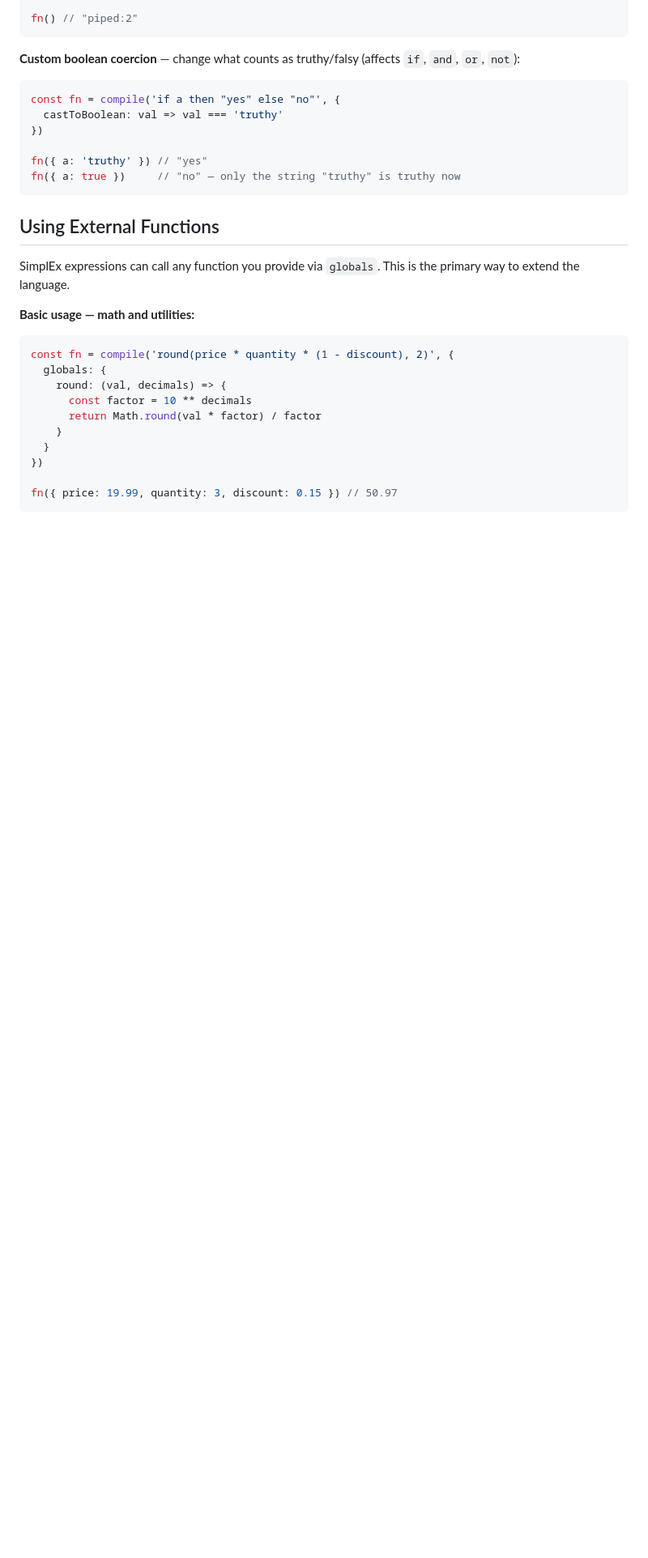
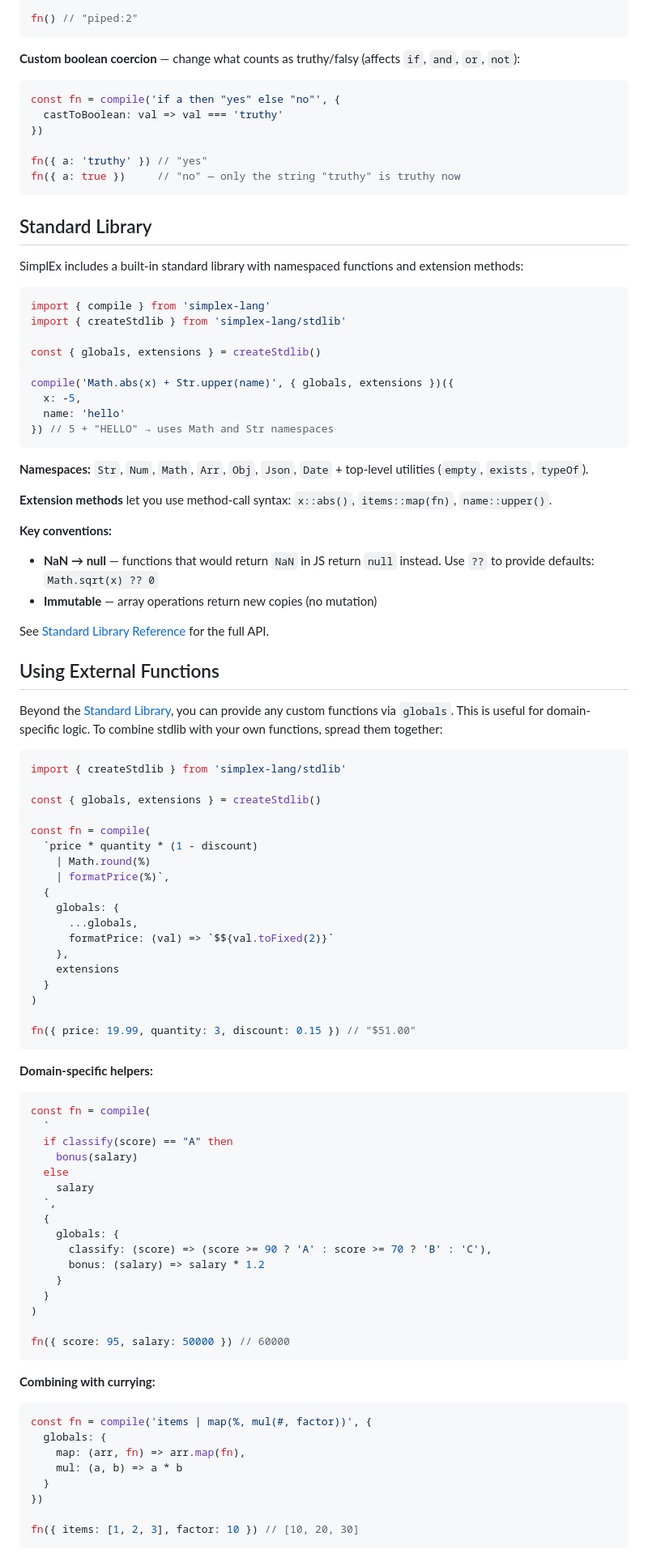
Before and after one commit to wmakeev/simplex, a Markdown page: README.md, the part around one of its changes. Shown at 81% size. Rendered like a GitHub page; blank space fills up the shorter version.

````diff
--- a/README.md
+++ b/README.md
@@ -480,22 +496,89 @@ fn({ a: 'truthy' }) // "yes"
 fn({ a: true })     // "no" — only the string "truthy" is truthy now
 ```
 
+## Standard Library
+
+SimplEx includes a built-in standard library with namespaced functions and extension methods:
+
+```ts
+import { compile } from 'simplex-lang'
+import { createStdlib } from 'simplex-lang/stdlib'
+
+const { globals, extensions } = createStdlib()
+
+compile('Math.abs(x) + Str.upper(name)', { globals, extensions })({
+  x: -5,
+  name: 'hello'
+}) // 5 + "HELLO" → uses Math and Str namespaces
+```
+
+**Namespaces:** `Str`, `Num`, `Math`, `Arr`, `Obj`, `Json`, `Date` + top-level utilities (`empty`, `exists`, `typeOf`).
+
+**Extension methods** let you use method-call syntax: `x::abs()`, `items::map(fn)`, `name::upper()`.
+
+**Key conventions:**
+
+- **NaN → null** — functions that would return `NaN` in JS return `null` instead. Use `??` to provide defaults: `Math.sqrt(x) ?? 0`
+- **Immutable** — array operations return new copies (no mutation)
+
+See [Standard Library Reference](docs/stdlib.md) for the full API.
+
 ## Using External Functions
 
-SimplEx expressions can call any function you provide via `globals`. This is the primary way to extend the language.
-
-**Basic usage — math and utilities:**
+Beyond the [Standard Library](#standard-library), you can provide any custom functions via `globals`. This is useful for domain-specific logic. To combine stdlib with your own functions, spread them together:
 
 ```ts
-const fn = compile('round(price * quantity * (1 - discount), 2)', {
+import { createStdlib } from 'simplex-lang/stdlib'
+
+const { globals, extensions } = createStdlib()
+
+const fn = compile(
+  `price * quantity * (1 - discount)
+    | Math.round(%)
+    | formatPrice(%)`,
+  {
+    globals: {
+      ...globals,
+      formatPrice: (val) => `$${val.toFixed(2)}`
+    },
+    extensions
+  }
+)
+
+fn({ price: 19.99, quantity: 3, discount: 0.15 }) // "$51.00"
+```
+
+**Domain-specific helpers:**
+
+```ts
+const fn = compile(
+  `
+  if classify(score) == "A" then
+    bonus(salary)
+  else
+    salary
+  `,
+  {
+    globals: {
+      classify: (score) => (score >= 90 ? 'A' : score >= 70 ? 'B' : 'C'),
+      bonus: (salary) => salary * 1.2
+    }
+  }
+)
+
+fn({ score: 95, salary: 50000 }) // 60000
+```
+
+**Combining with currying:**
+
+```ts
+const fn = compile('items | map(%, mul(#, factor))', {
   globals: {
-    round: (val, decimals) => {
-      const factor = 10 ** decimals
-      return Math.round(val * factor) / factor
-    }
+    map: (arr, fn) => arr.map(fn),
+    mul: (a, b) => a * b
   }
 })
 
-fn({ price: 19.99, quantity: 3, discount: 0.15 }) // 50.97
+fn({ items: [1, 2, 3], factor: 10 }) // [10, 20, 30]
 ```
 
````
Also changed, not shown: other parts of README.md (+44 -60 lines).
